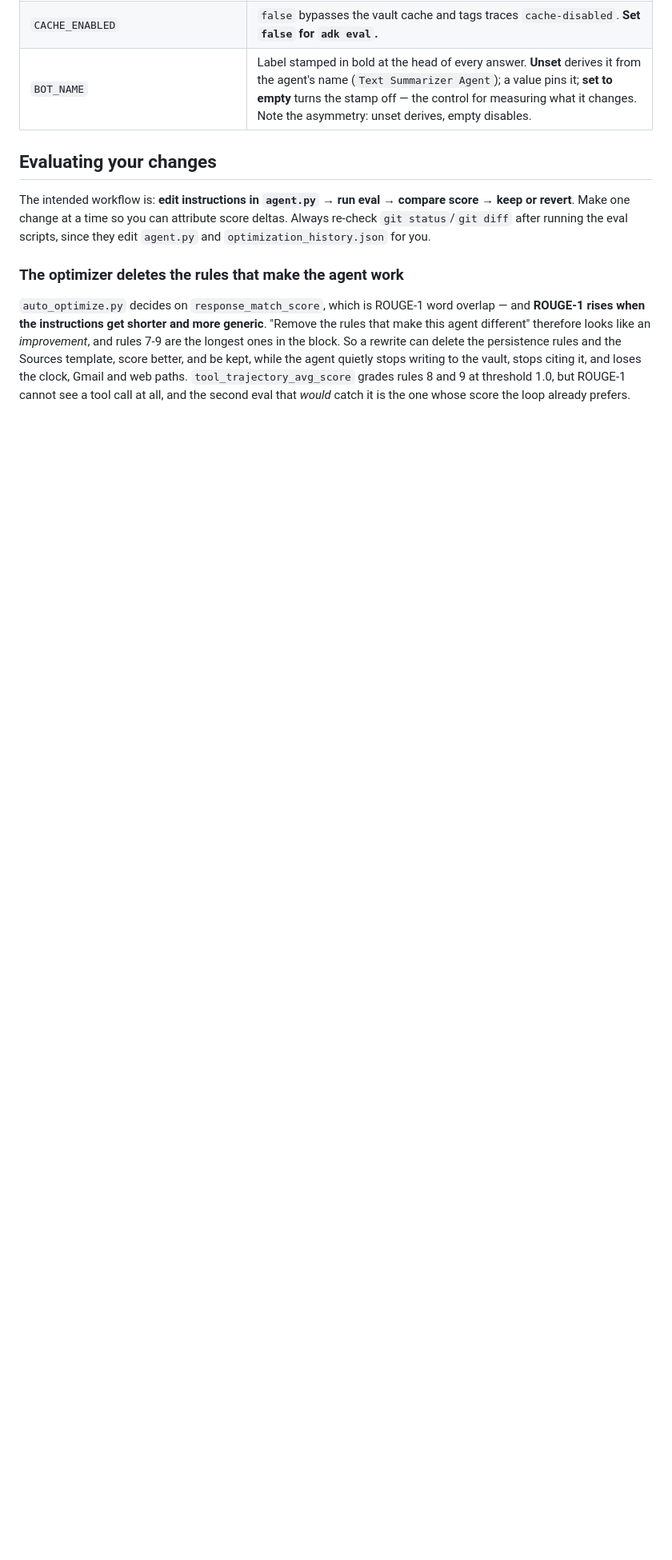
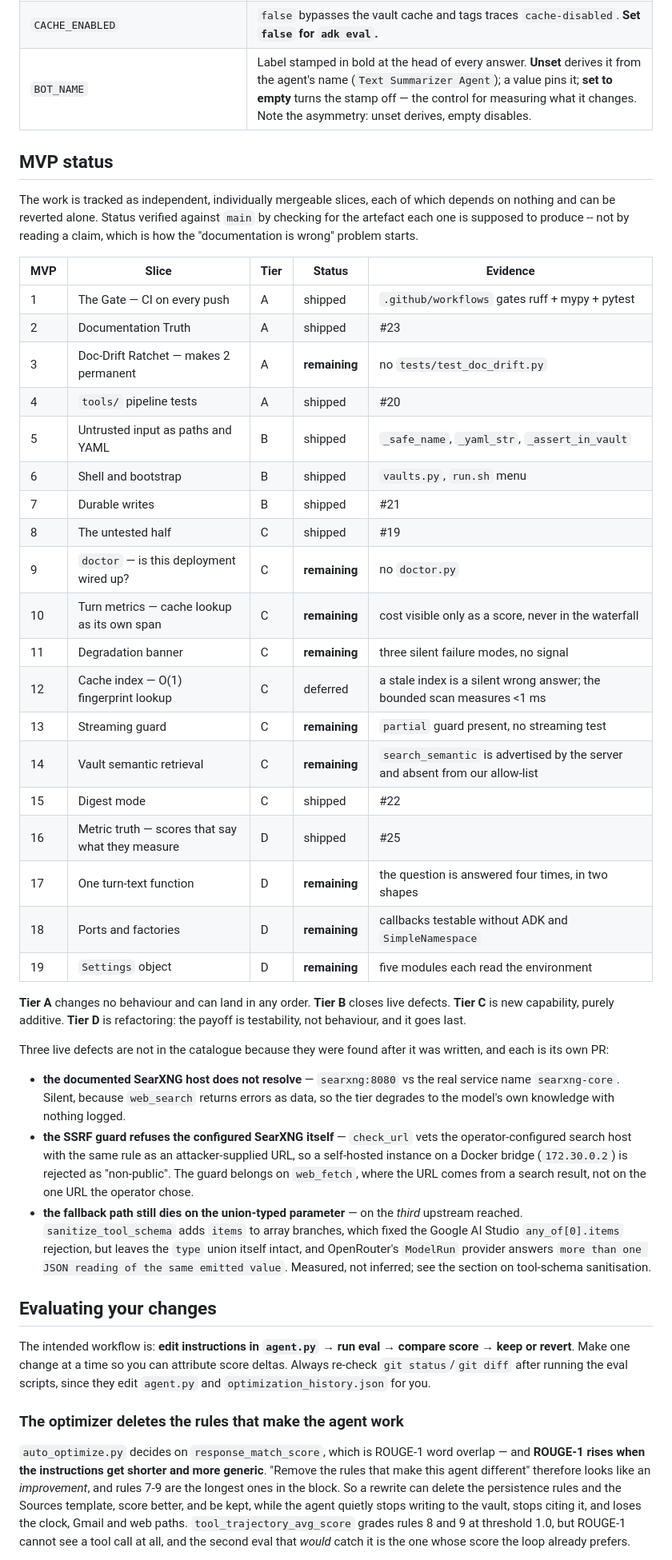
Before and after one commit to carloskafka/agent-testing, a Markdown page: AGENTS.md, the part around the change. Shown at 80% size. Drawn GitHub-style; blank space fills up the shorter version.

Commit message:
docs: record MVP status, verified against main by artefact
The catalogue was deleted along with PLAN.md, so the milestone structure existed
only in git history and in this conversation. Status is decided by checking for
the artefact each slice is supposed to produce, because 'I believe X shipped' is
how the documentation-drift problem starts -- it is how MVP 14 first showed as
shipped on a grep that matched the words 'JSON-Schema 2020-12 semantics' in a
comment. `search_semantic` is advertised by the live server and absent from our
allow-list, so it is in fact remaining.

Three further live defects are listed separately: they postdate the catalogue and
have no MVP number, and two of them (the SearXNG host, the union-typed
parameter) were found only by making the web tier talk to a real SearXNG for the
first time.

```diff
--- a/AGENTS.md
+++ b/AGENTS.md
@@ -843,6 +843,57 @@ run leaves the previously published site up, which looks like success.
 | `CACHE_ENABLED` | `false` bypasses the vault cache and tags traces `cache-disabled`. **Set `false` for `adk eval`.** |
 | `BOT_NAME` | Label stamped in bold at the head of every answer. **Unset** derives it from the agent's name (`Text Summarizer Agent`); a value pins it; **set to empty** turns the stamp off — the control for measuring what it changes. Note the asymmetry: unset derives, empty disables. |
 
+## MVP status
+
+The work is tracked as independent, individually mergeable slices, each of which
+depends on nothing and can be reverted alone. Status verified against `main` by
+checking for the artefact each one is supposed to produce -- not by reading a
+claim, which is how the "documentation is wrong" problem starts.
+
+| MVP | Slice | Tier | Status | Evidence |
+|---|---|---|---|---|
+| 1 | The Gate — CI on every push | A | shipped | `.github/workflows` gates ruff + mypy + pytest |
+| 2 | Documentation Truth | A | shipped | #23 |
+| 3 | Doc-Drift Ratchet — makes 2 permanent | A | **remaining** | no `tests/test_doc_drift.py` |
+| 4 | `tools/` pipeline tests | A | shipped | #20 |
+| 5 | Untrusted input as paths and YAML | B | shipped | `_safe_name`, `_yaml_str`, `_assert_in_vault` |
+| 6 | Shell and bootstrap | B | shipped | `vaults.py`, `run.sh` menu |
+| 7 | Durable writes | B | shipped | #21 |
+| 8 | The untested half | C | shipped | #19 |
+| 9 | `doctor` — is this deployment wired up? | C | **remaining** | no `doctor.py` |
+| 10 | Turn metrics — cache lookup as its own span | C | **remaining** | cost visible only as a score, never in the waterfall |
+| 11 | Degradation banner | C | **remaining** | three silent failure modes, no signal |
+| 12 | Cache index — O(1) fingerprint lookup | C | deferred | a stale index is a silent wrong answer; the bounded scan measures <1 ms |
+| 13 | Streaming guard | C | **remaining** | `partial` guard present, no streaming test |
+| 14 | Vault semantic retrieval | C | **remaining** | `search_semantic` is advertised by the server and absent from our allow-list |
+| 15 | Digest mode | C | shipped | #22 |
+| 16 | Metric truth — scores that say what they measure | D | shipped | #25 |
+| 17 | One turn-text function | D | **remaining** | the question is answered four times, in two shapes |
+| 18 | Ports and factories | D | **remaining** | callbacks testable without ADK and `SimpleNamespace` |
+| 19 | `Settings` object | D | **remaining** | five modules each read the environment |
+
+**Tier A** changes no behaviour and can land in any order. **Tier B** closes live
+defects. **Tier C** is new capability, purely additive. **Tier D** is refactoring:
+the payoff is testability, not behaviour, and it goes last.
+
+Three live defects are not in the catalogue because they were found after it was
+written, and each is its own PR:
+
+* **the documented SearXNG host does not resolve** — `searxng:8080` vs the real
+  service name `searxng-core`. Silent, because `web_search` returns errors as
+  data, so the tier degrades to the model's own knowledge with nothing logged.
+* **the SSRF guard refuses the configured SearXNG itself** — `check_url` vets the
+  operator-configured search host with the same rule as an attacker-supplied URL,
+  so a self-hosted instance on a Docker bridge (`172.30.0.2`) is rejected as
+  "non-public". The guard belongs on `web_fetch`, where the URL comes from a
+  search result, not on the one URL the operator chose.
+* **the fallback path still dies on the union-typed parameter** — on the *third*
+  upstream reached. `sanitize_tool_schema` adds `items` to array branches, which
+  fixed the Google AI Studio `any_of[0].items` rejection, but leaves the `type`
+  union itself intact, and OpenRouter's `ModelRun` provider answers
+  `more than one JSON reading of the same emitted value`. Measured, not inferred;
+  see the section on tool-schema sanitisation.
+
 ## Evaluating your changes
 
 The intended workflow is: **edit instructions in `agent.py` → run eval → compare score → keep or revert**. Make one change at a time so you can attribute score deltas. Always re-check `git status`/`git diff` after running the eval scripts, since they edit `agent.py` and `optimization_history.json` for you.
```
